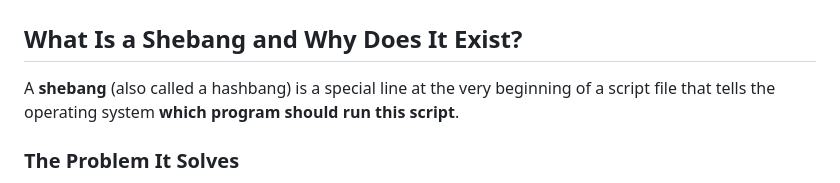
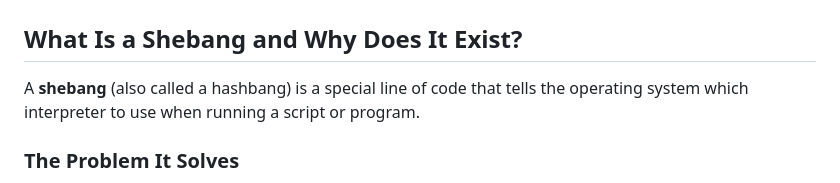
Before and after one commit to userNAD8520/Linux-Notes, a Markdown page: Notes/W6_Notes.md, the part around the change. Rendered like a GitHub page.

Commit message:
Update shebang definition in W6_Notes.md
Clarified the definition of a shebang in script files.

```diff
--- a/Notes/W6_Notes.md
+++ b/Notes/W6_Notes.md
@@ -299,7 +299,7 @@ chmod 000 file.txt  # Even you can't access it anymore!
 
 ## What Is a Shebang and Why Does It Exist?
 
-A **shebang** (also called a hashbang) is a special line at the very beginning of a script file that tells the operating system **which program should run this script**.
+A **shebang** (also called a hashbang) is a special line of code that tells the operating system which interpreter to use when running a script or program.
 
 ### The Problem It Solves
 
```
